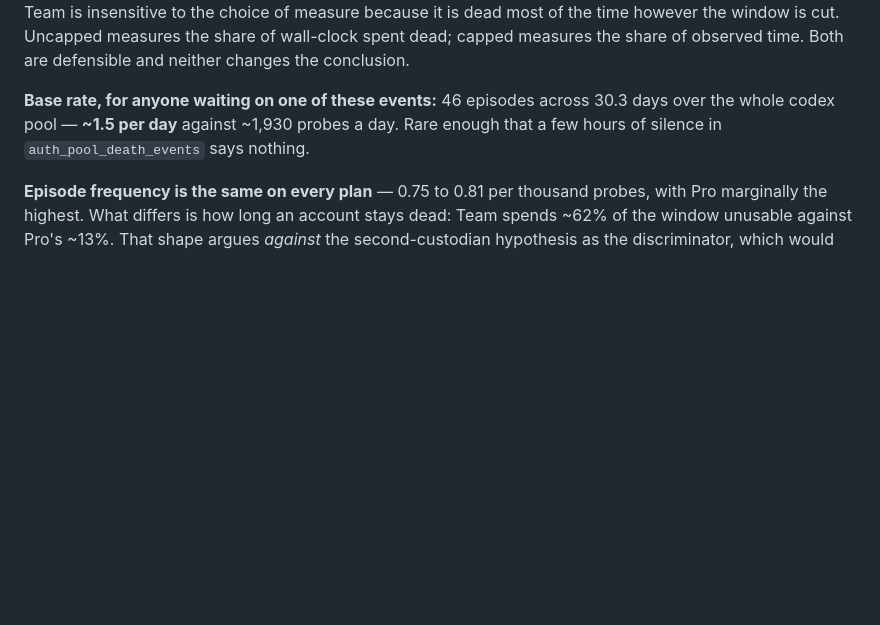
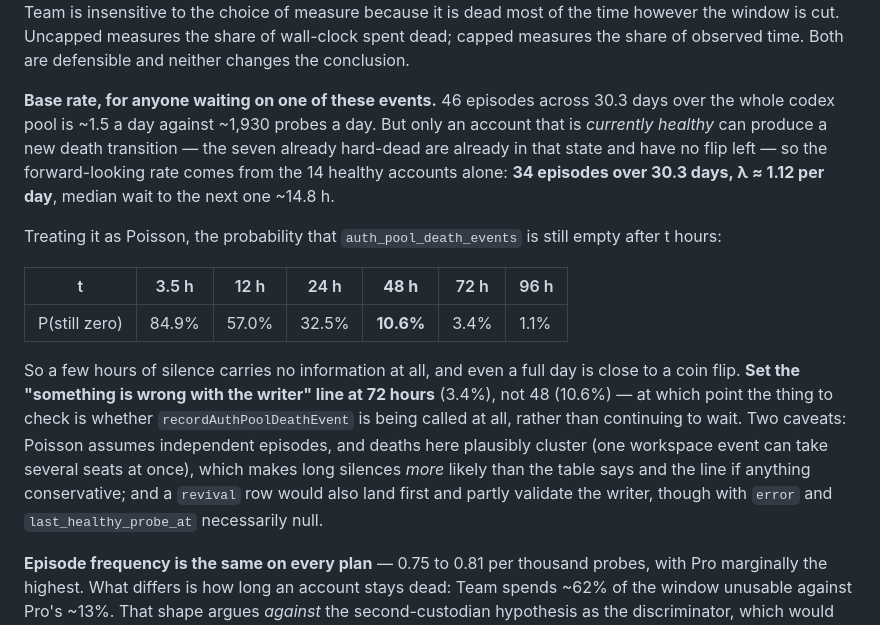
Before and after one commit to callzhang/quota-report-hub, a Markdown page: AUTH_TOKENS.md, the part around the change. Drawn GitHub-style; blank space fills up the shorter version.

Commit message:
docs: the forward rate is 1.12/day, not 1.5 — and the alarm line is 72h
Both sessions computed the base rate over every pooled account, which
overstates it for anything forward-looking: only a currently-healthy
account can produce a death transition, and the seven already hard-dead
are already in that state with no flip left. Restricted to the 14 healthy
accounts the rate is 34 episodes over 30.3 days, lambda 1.12/day, median
wait ~14.8h.

That moves the threshold. At 48 hours the chance of legitimate silence is
10.6%, not the ~5% the whole-pool rate implied, so 48h would misfire
roughly one time in ten. 72 hours puts it at 3.4%, which is where the
"stop waiting and go check whether recordAuthPoolDeathEvent is called at
all" line belongs.

Two caveats recorded with the table: Poisson assumes independent
episodes, and these plausibly cluster (a single workspace event can take
several seats), which makes long silences more likely than the table says
and the line conservative; and a revival row would also land first and
partially validate the writer, though necessarily with error and
last_healthy_probe_at null.

The Poisson framing and the falsifiability argument came from the
"Hub quota显示异常" session; its arithmetic checked out, the population
did not.

Docs only.

Co-Authored-By: Claude Opus 5 <noreply@anthropic.com>

```diff
--- a/AUTH_TOKENS.md
+++ b/AUTH_TOKENS.md
@@ -471,9 +471,25 @@ insensitive to the choice of measure because it is dead most of the time however
 Uncapped measures the share of wall-clock spent dead; capped measures the share of observed time.
 Both are defensible and neither changes the conclusion.
 
-**Base rate, for anyone waiting on one of these events:** 46 episodes across 30.3 days over the whole
-codex pool — **~1.5 per day** against ~1,930 probes a day. Rare enough that a few hours of silence in
-`auth_pool_death_events` says nothing.
+**Base rate, for anyone waiting on one of these events.** 46 episodes across 30.3 days over the whole
+codex pool is ~1.5 a day against ~1,930 probes a day. But only an account that is *currently healthy*
+can produce a new death transition — the seven already hard-dead are already in that state and have no
+flip left — so the forward-looking rate comes from the 14 healthy accounts alone: **34 episodes over
+30.3 days, λ ≈ 1.12 per day**, median wait to the next one ~14.8 h.
+
+Treating it as Poisson, the probability that `auth_pool_death_events` is still empty after t hours:
+
+| t | 3.5 h | 12 h | 24 h | **48 h** | 72 h | 96 h |
+|---|---|---|---|---|---|---|
+| P(still zero) | 84.9% | 57.0% | 32.5% | **10.6%** | 3.4% | 1.1% |
+
+So a few hours of silence carries no information at all, and even a full day is close to a coin flip.
+**Set the "something is wrong with the writer" line at 72 hours** (3.4%), not 48 (10.6%) — at which
+point the thing to check is whether `recordAuthPoolDeathEvent` is being called at all, rather than
+continuing to wait. Two caveats: Poisson assumes independent episodes, and deaths here plausibly
+cluster (one workspace event can take several seats at once), which makes long silences *more* likely
+than the table says and the line if anything conservative; and a `revival` row would also land first
+and partly validate the writer, though with `error` and `last_healthy_probe_at` necessarily null.
 
 **Episode frequency is the same on every plan** — 0.75 to 0.81 per thousand probes, with Pro
 marginally the highest. What differs is how long an account stays dead: Team spends ~62% of the
```
